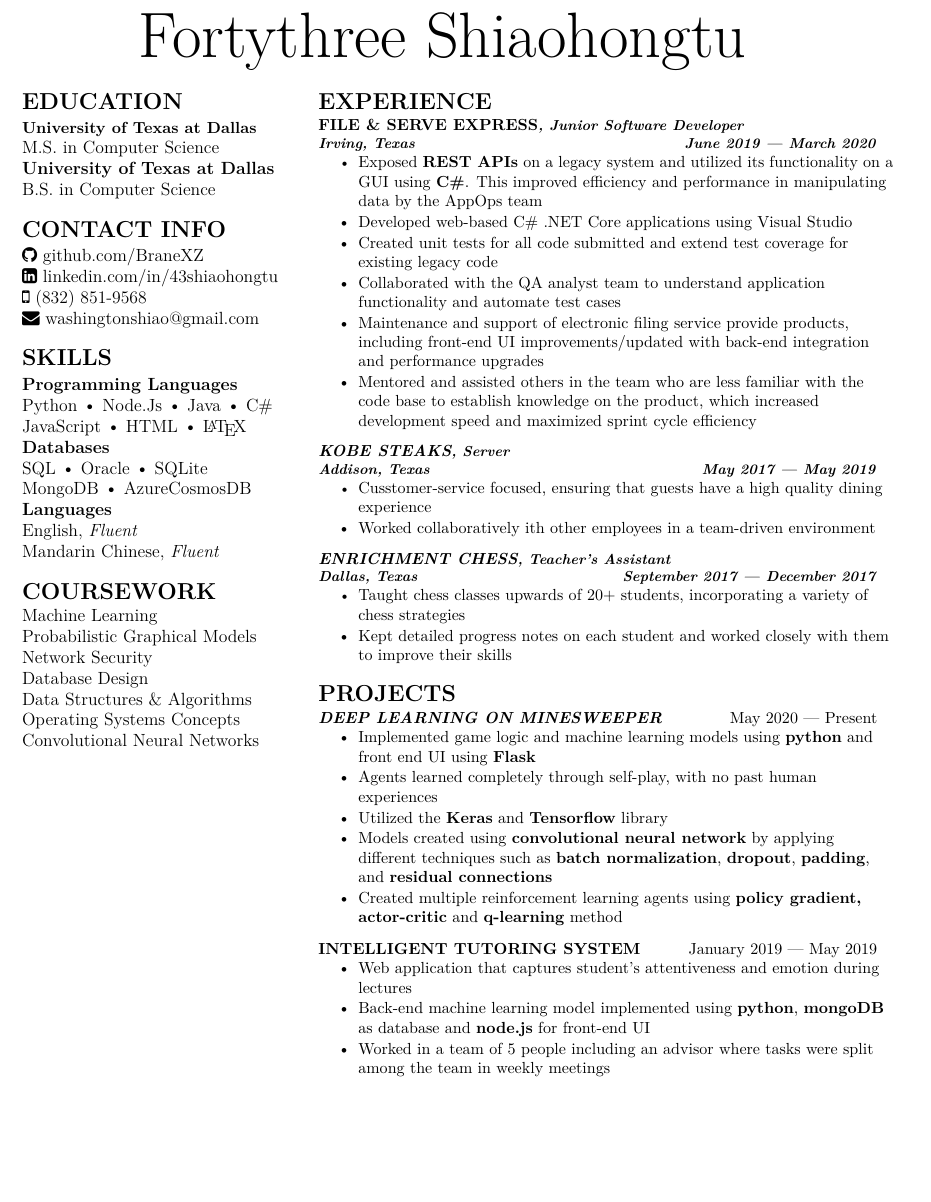
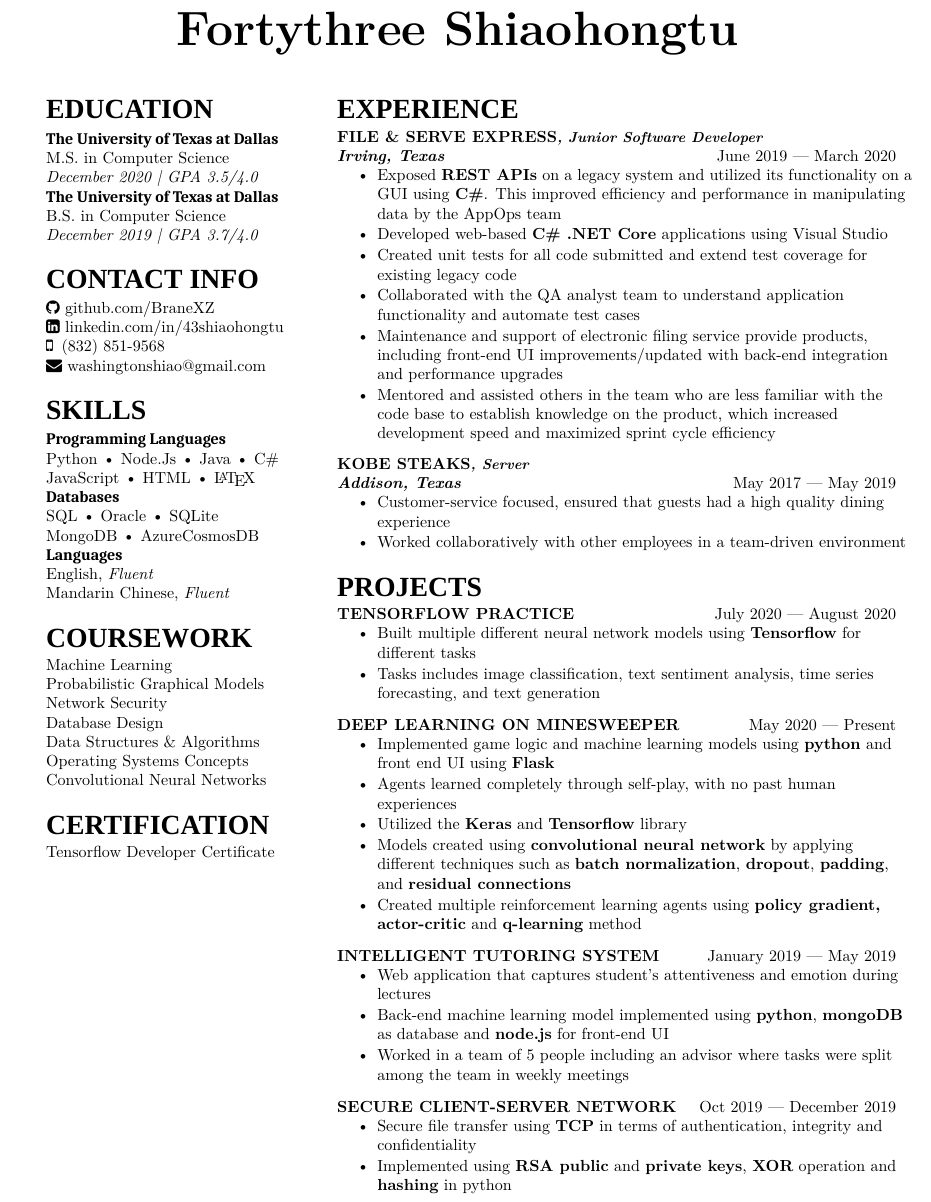
Before and after one commit to BraneXZ/Resume, a LaTeX CV (Resume.tex, which reads fortythree_resume.cls): part of the page, cut so that both start at the same text, the shorter picture padded with empty space. Compiled offline with XeLaTeX; a missing font is replaced by an installed copy or a similar font.

Commit message:
Resume update to include Tensorflow Certification and Github project

```diff
--- a/Resume.tex
+++ b/Resume.tex
@@ -16,17 +16,19 @@
 
 % Education Section
 \section{Education}
-\subsection{University of Texas at Dallas}
+\subsection{The University of Texas at Dallas}
 \descript{M.S. in Computer Science}
-\subsection{University of Texas at Dallas}
+\emph{December 2020 | GPA 3.5/4.0}
+\subsection{The University of Texas at Dallas}
 \descript{B.S. in Computer Science}
+\emph{December 2019 | GPA 3.7/4.0}
 \sectionsep
 
 % Contact Info Section
 \section{Contact Info}
 \faGithub \hspace{0em} github.com/BraneXZ\\
 \faLinkedinSquare \hspace{0em} linkedin.com/in/43shiaohongtu\\
-\faMobile \hspace{0em} (832) 851-9568\\
+\faMobile \hspace{.2em} (832) 851-9568\\
 \faEnvelope \hspace{0em} washingtonshiao@gmail.com
 \sectionsep
 
@@ -52,6 +54,11 @@ Database Design\\
 Data Structures \& Algorithms\\
 Operating Systems Concepts\\
 Convolutional Neural Networks
+\sectionsep
+
+% Certification Section
+\section{Certification}
+Tensorflow Developer Certificate
 
 \end{minipage}
 \hfill
@@ -64,7 +71,7 @@ Convolutional Neural Networks
 \sectionsep
 \begin{tightemize}
 	\item \itemdescript{Exposed \textbf{REST APIs} on a legacy system and utilized its functionality on a GUI using \textbf{C\#}. This improved efficiency and performance in manipulating data by the AppOps team}
-	\item \itemdescript{Developed web-based C\# .NET Core applications using Visual Studio}
+	\item \itemdescript{Developed web-based \textbf{C\# .NET Core} applications using Visual Studio}
 	\item \itemdescript{Created unit tests for all code submitted and extend test coverage for existing legacy code}
 	\item \itemdescript{Collaborated with the QA analyst team to understand application functionality and automate test cases}
 	\item \itemdescript{Maintenance and support of electronic filing service provide products, including front-end UI improvements/updated with back-end integration and performance upgrades}
@@ -75,21 +82,28 @@ Convolutional Neural Networks
 \company{Kobe Steaks}{Server}
 \location{Addison, Texas}{May 2017 --- May 2019}
 \begin{tightemize}
-	\item \itemdescript{Cusstomer-service focused, ensuring that guests have a high quality dining experience}
-	\item \itemdescript{Worked collaboratively ith other employees in a team-driven environment}
+	\item \itemdescript{Customer-service focused, ensured that guests had a high quality dining experience}
+	\item \itemdescript{Worked collaboratively with other employees in a team-driven environment}
 \end{tightemize}
 \sectionsep
 
-\company{Enrichment Chess}{Teacher's Assistant}
-\location{Dallas, Texas}{September 2017 --- December 2017}
+%\company{Enrichment Chess}{Teacher's Assistant}
+%\location{Dallas, Texas}{September 2017 --- December 2017}
+%\begin{tightemize}
+%	\item \itemdescript{Taught chess classes upwards of 20+ students, %incorporating a variety of chess strategies}
+%	\item \itemdescript{Kept detailed progress notes on each student and worked %closely with them to improve their skills}
+%\end{tightemize}
+%\sectionsep
+
+% Projects Section
+\section{Projects}
+\project{Tensorflow Practice}{July 2020 --- August 2020}
 \begin{tightemize}
-	\item \itemdescript{Taught chess classes upwards of 20+ students, incorporating a variety of chess strategies}
-	\item \itemdescript{Kept detailed progress notes on each student and worked closely with them to improve their skills}
+	\item \itemdescript{Built multiple different neural network models using \textbf{Tensorflow} for different tasks}
+	\item \itemdescript{Tasks includes image classification, text sentiment analysis, time series forecasting, and text generation}
 \end{tightemize}
 \sectionsep
 
-% Projects Section
-\section{Projects}
 \project{Deep Learning on Minesweeper}{May 2020 --- Present}
 \begin{tightemize}
 	\item \itemdescript{Implemented game logic and machine learning models using \textbf{python} and front end UI using \textbf{Flask}}
@@ -108,6 +122,12 @@ Convolutional Neural Networks
 \end{tightemize}
 \sectionsep
 
+\project{Secure Client-Server Network}{Oct 2019 --- December 2019}
+\begin{tightemize}
+	\item \itemdescript{Secure file transfer using \textbf{TCP} in terms of authentication, integrity and confidentiality}
+	\item \itemdescript{Implemented using \textbf{RSA public} and \textbf{private keys}, \textbf{XOR} operation and \textbf{hashing} in python}
+\end{tightemize}
+
 \end{minipage}
 
 \sectionsep
--- a/fortythree_resume.cls
+++ b/fortythree_resume.cls
@@ -2,6 +2,7 @@
 \ProvidesClass{fortythree_resume}[2020/06/01 Custom resume class]
 \LoadClass{article}
 \RequirePackage{titlesec}
+\RequirePackage{fontspec}
 
 % Packages
 \usepackage[hidelinks]{hyperref} % Remove ugly links
@@ -10,10 +11,12 @@
 % Name command
 % Parameter: {first_name,last_name}
 \newcommand{\namesection}[2]{
-	\centering{\fontsize{40pt}{60pt}
+	\begin{center}{\fontsize{30pt}{45pt}
+	\normalfont\bfseries
 		\selectfont #1
 		\selectfont #2
 	}
+	\end{center}
 }
 
 % Section seperators
@@ -24,21 +27,21 @@
 % Section headings
 \titleformat
 	{\section}
-	{\normalfont\Large\bfseries\raggedright\uppercase}
+	{\fontspec{Stencil}\LARGE\bfseries\raggedright\uppercase}
 	{}
 	{0em}{}
 
 % Subsection headings
 \titleformat
 	{\subsection}
-	{\normalfont\bfseries\raggedright}
+	{\normalsize\fontspec{Cambria}\bfseries\raggedright}
 	{}
 	{0em}{}
 
 % Description command
 \newcommand{\descript}[1]{
 	\raggedright
-	\fontsize{11pt}{13pt}
+	\normalsize
 	\selectfont {#1 \\}
 }
 
@@ -54,20 +57,21 @@
 	\raggedright
 	\fontsize{10pt}{12pt}
 	\selectfont\bfseries\uppercase{#1}
-	\normalfont
+	\normalfont\fontsize{10pt}{12pt}\selectfont
 	\hfill {#2}
 }
 
 % Location & time command
 \newcommand{\location}[2]{
 	\raggedright
-	\fontsize{9pt}{11pt}
+	\fontsize{10pt}{12pt}
 	\selectfont {#1}
-	\hfill{#2}
+	\normalfont\fontsize{10pt}{12pt}\selectfont
+	\hfill {#2}
 }
 
 \newcommand{\itemdescript}[1]{
-	\fontsize{10pt}{12pt}
+	\normalsize
 	\normalfont
 	\selectfont {#1}
 }
```
Also changed, not shown: Resume.pdf, 5 other files.
